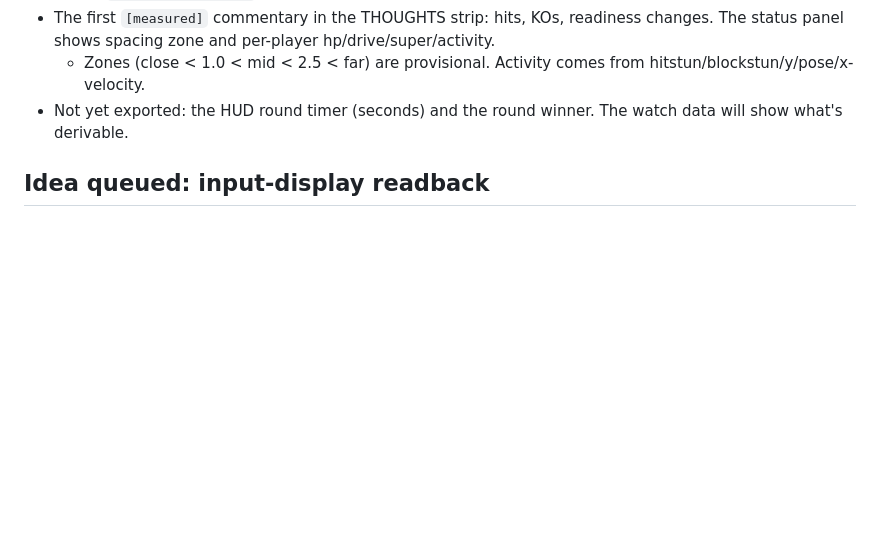
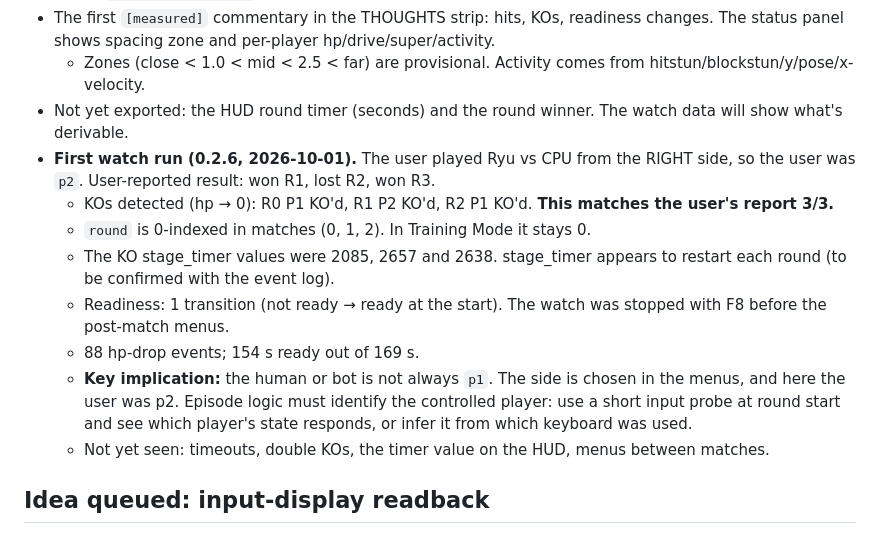
Before and after one commit to christinebaker1212-hash/SF6MachineLearningBot, a Markdown page: CLAUDE.md, the part around the change. GitHub-like rendering; blank space fills up the shorter version.

Commit message:
CLAUDE.md: first watch run - KOs match user's reported round results 3/3; round is 0-indexed; user can be p2
Co-Authored-By: Claude Opus 5.5 <noreply@anthropic.com>
Claude-Session: https://claude.ai/code/session_01TJLQULepA75YzqVycFFQsd

```diff
--- a/CLAUDE.md
+++ b/CLAUDE.md
@@ -404,6 +404,21 @@ The safety tests are part of acceptance. During a run:
     hitstun/blockstun/y/pose/x-velocity.
 - Not yet exported: the HUD round timer (seconds) and the round winner. The watch data will
   show what's derivable.
+- **First watch run (0.2.6, 2026-10-01).** The user played Ryu vs CPU from the RIGHT side, so
+  the user was `p2`. User-reported result: won R1, lost R2, won R3.
+  - KOs detected (hp → 0): R0 P1 KO'd, R1 P2 KO'd, R2 P1 KO'd. **This matches the user's
+    report 3/3.**
+  - `round` is 0-indexed in matches (0, 1, 2). In Training Mode it stays 0.
+  - The KO stage_timer values were 2085, 2657 and 2638. stage_timer appears to restart each
+    round (to be confirmed with the event log).
+  - Readiness: 1 transition (not ready → ready at the start). The watch was stopped with F8
+    before the post-match menus.
+  - 88 hp-drop events; 154 s ready out of 169 s.
+  - **Key implication:** the human or bot is not always `p1`. The side is chosen in the
+    menus, and here the user was p2. Episode logic must identify the controlled player:
+    use a short input probe at round start and see which player's state responds, or
+    infer it from which keyboard was used.
+  - Not yet seen: timeouts, double KOs, the timer value on the HUD, menus between matches.
 
 ## Idea queued: input-display readback
 SF6's Training Mode input display shows the frames each input was held, newest row at the top.
```
